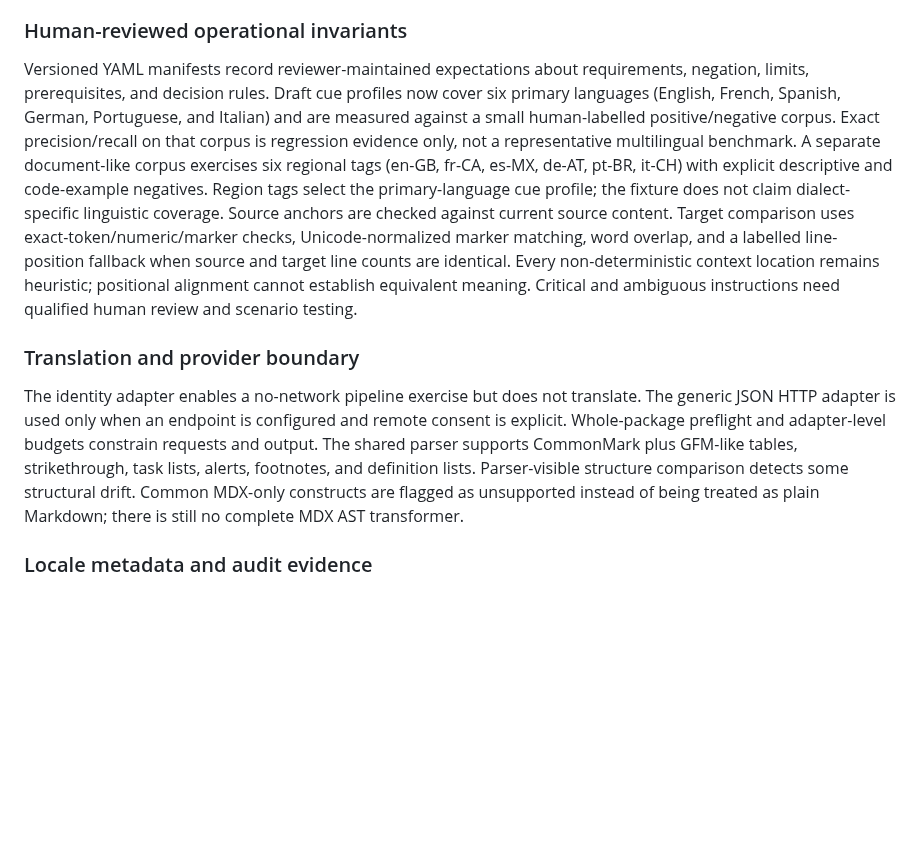
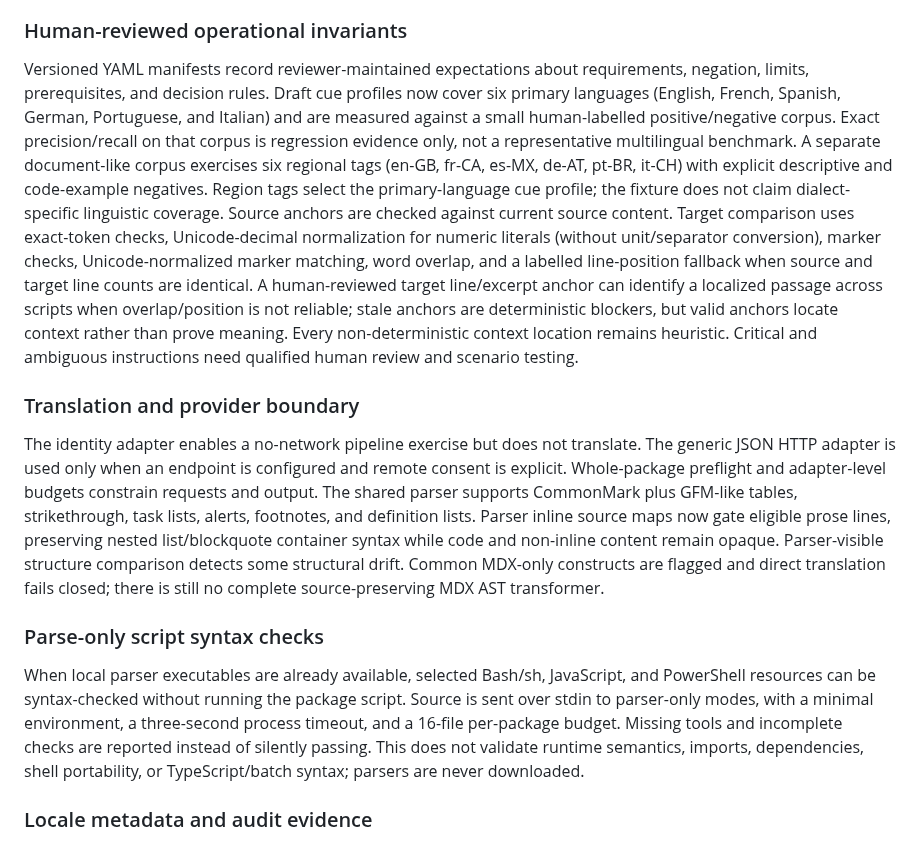
Before and after one commit to VireonNoctis/SkillTether, a Markdown page: docs/research-notes.md, the part around the change. GitHub-like rendering; blank space fills up the shorter version.

Commit message:
docs: update research evidence for parser gating and script syntax checks

```diff
--- a/docs/research-notes.md
+++ b/docs/research-notes.md
@@ -33,11 +33,15 @@ Built-in detection and a reviewed policy protect common code, commands, flags, i
 
 ### Human-reviewed operational invariants
 
-Versioned YAML manifests record reviewer-maintained expectations about requirements, negation, limits, prerequisites, and decision rules. Draft cue profiles now cover six primary languages (English, French, Spanish, German, Portuguese, and Italian) and are measured against a small human-labelled positive/negative corpus. Exact precision/recall on that corpus is regression evidence only, not a representative multilingual benchmark. A separate document-like corpus exercises six regional tags (en-GB, fr-CA, es-MX, de-AT, pt-BR, it-CH) with explicit descriptive and code-example negatives. Region tags select the primary-language cue profile; the fixture does not claim dialect-specific linguistic coverage. Source anchors are checked against current source content. Target comparison uses exact-token/numeric/marker checks, Unicode-normalized marker matching, word overlap, and a labelled line-position fallback when source and target line counts are identical. Every non-deterministic context location remains heuristic; positional alignment cannot establish equivalent meaning. Critical and ambiguous instructions need qualified human review and scenario testing.
+Versioned YAML manifests record reviewer-maintained expectations about requirements, negation, limits, prerequisites, and decision rules. Draft cue profiles now cover six primary languages (English, French, Spanish, German, Portuguese, and Italian) and are measured against a small human-labelled positive/negative corpus. Exact precision/recall on that corpus is regression evidence only, not a representative multilingual benchmark. A separate document-like corpus exercises six regional tags (en-GB, fr-CA, es-MX, de-AT, pt-BR, it-CH) with explicit descriptive and code-example negatives. Region tags select the primary-language cue profile; the fixture does not claim dialect-specific linguistic coverage. Source anchors are checked against current source content. Target comparison uses exact-token checks, Unicode-decimal normalization for numeric literals (without unit/separator conversion), marker checks, Unicode-normalized marker matching, word overlap, and a labelled line-position fallback when source and target line counts are identical. A human-reviewed target line/excerpt anchor can identify a localized passage across scripts when overlap/position is not reliable; stale anchors are deterministic blockers, but valid anchors locate context rather than prove meaning. Every non-deterministic context location remains heuristic. Critical and ambiguous instructions need qualified human review and scenario testing.
 
 ### Translation and provider boundary
 
-The identity adapter enables a no-network pipeline exercise but does not translate. The generic JSON HTTP adapter is used only when an endpoint is configured and remote consent is explicit. Whole-package preflight and adapter-level budgets constrain requests and output. The shared parser supports CommonMark plus GFM-like tables, strikethrough, task lists, alerts, footnotes, and definition lists. Parser-visible structure comparison detects some structural drift. Common MDX-only constructs are flagged as unsupported instead of being treated as plain Markdown; there is still no complete MDX AST transformer.
+The identity adapter enables a no-network pipeline exercise but does not translate. The generic JSON HTTP adapter is used only when an endpoint is configured and remote consent is explicit. Whole-package preflight and adapter-level budgets constrain requests and output. The shared parser supports CommonMark plus GFM-like tables, strikethrough, task lists, alerts, footnotes, and definition lists. Parser inline source maps now gate eligible prose lines, preserving nested list/blockquote container syntax while code and non-inline content remain opaque. Parser-visible structure comparison detects some structural drift. Common MDX-only constructs are flagged and direct translation fails closed; there is still no complete source-preserving MDX AST transformer.
+
+### Parse-only script syntax checks
+
+When local parser executables are already available, selected Bash/sh, JavaScript, and PowerShell resources can be syntax-checked without running the package script. Source is sent over stdin to parser-only modes, with a minimal environment, a three-second process timeout, and a 16-file per-package budget. Missing tools and incomplete checks are reported instead of silently passing. This does not validate runtime semantics, imports, dependencies, shell portability, or TypeScript/batch syntax; parsers are never downloaded.
 
 ### Locale metadata and audit evidence
 
```
